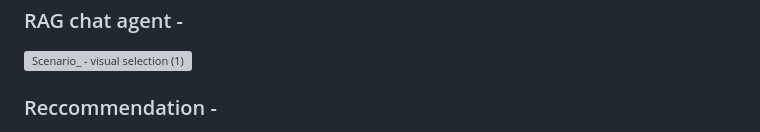
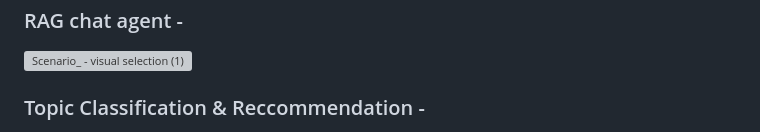
Before and after one commit to MrunmayiParker/NLP_project, a Markdown page: README.md, the part around the change printed below. GitHub-like rendering; grey boxes are pictures that could not be loaded.

```diff
--- a/README.md
+++ b/README.md
@@ -78,5 +78,5 @@ Create a virtual environment and install dependencies: Install dependencies usin
 
 ![Scenario_ - visual selection (1)](https://github.com/user-attachments/assets/ffc9c638-6dc5-4dfd-93b4-bc94a11a423d)
 
-### Reccommendation -
+### Topic Classification & Reccommendation -
 
```
Also changed, not shown: other parts of README.md (+2 -1 lines).
